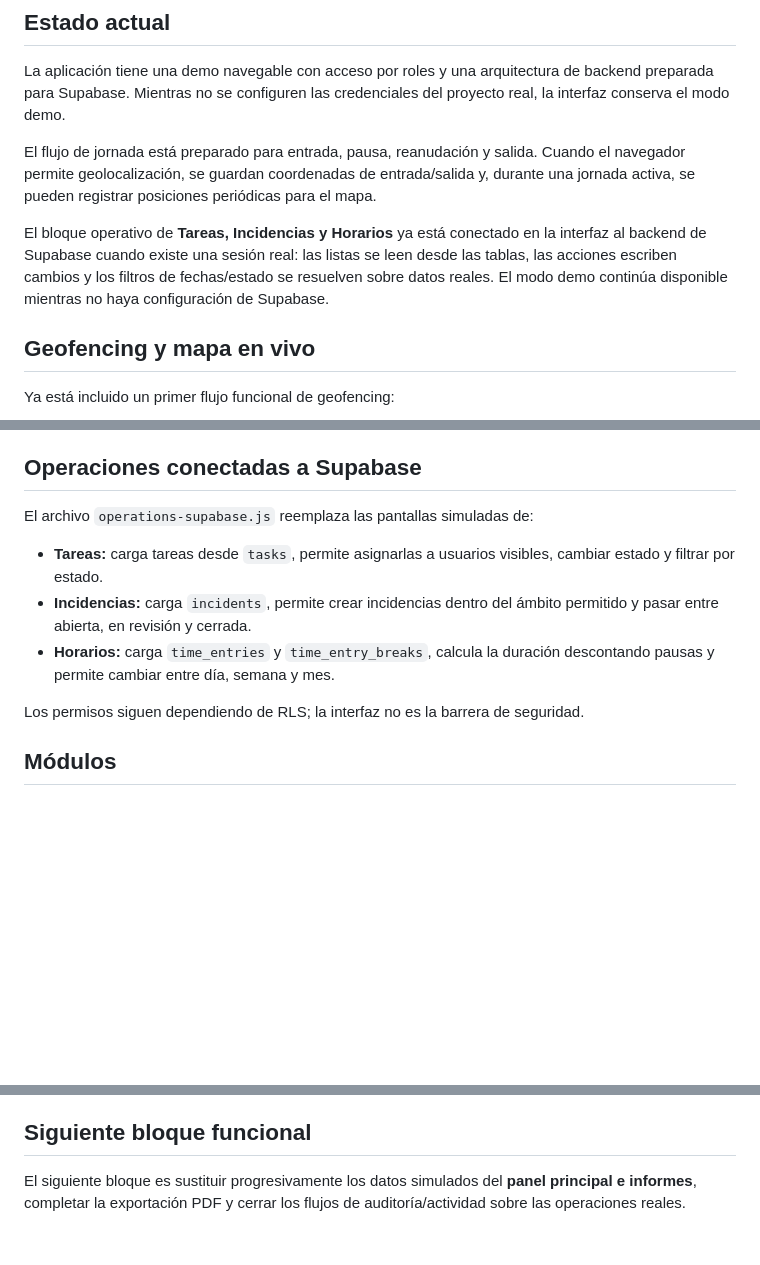
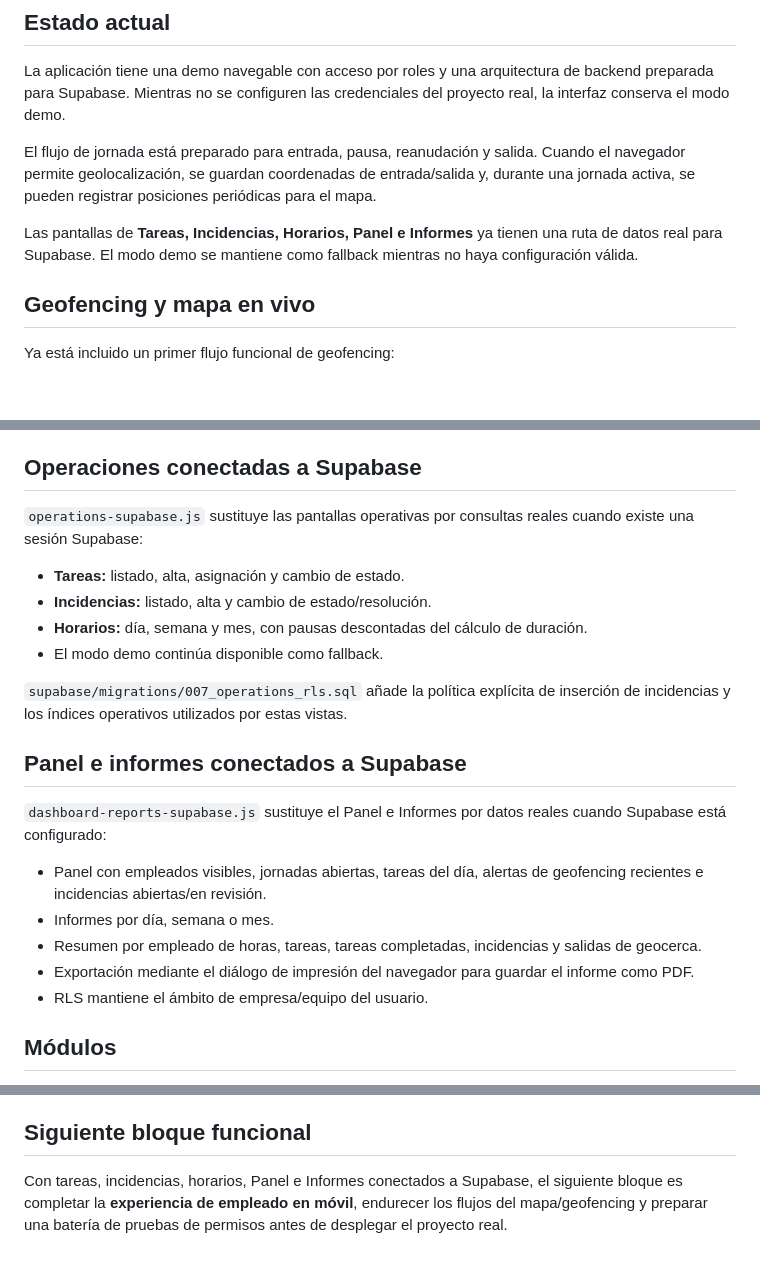
Before and after one commit to israelheredia1986/Punto-trabajo, a Markdown page: README.md, 3 parts joined by grey strips. GitHub-like rendering; blank space fills up the shorter version.

Commit message:
Document dashboard and reports Supabase integration

```diff
--- a/README.md
+++ b/README.md
@@ -16,7 +16,7 @@ La aplicación tiene una demo navegable con acceso por roles y una arquitectura
 
 El flujo de jornada está preparado para entrada, pausa, reanudación y salida. Cuando el navegador permite geolocalización, se guardan coordenadas de entrada/salida y, durante una jornada activa, se pueden registrar posiciones periódicas para el mapa.
 
-El bloque operativo de **Tareas, Incidencias y Horarios** ya está conectado en la interfaz al backend de Supabase cuando existe una sesión real: las listas se leen desde las tablas, las acciones escriben cambios y los filtros de fechas/estado se resuelven sobre datos reales. El modo demo continúa disponible mientras no haya configuración de Supabase.
+Las pantallas de **Tareas, Incidencias, Horarios, Panel e Informes** ya tienen una ruta de datos real para Supabase. El modo demo se mantiene como fallback mientras no haya configuración válida.
 
 ## Geofencing y mapa en vivo
 
@@ -49,13 +49,24 @@ La invitación de Auth se ejecuta en una Edge Function para que la clave secreta
 
 ## Operaciones conectadas a Supabase
 
-El archivo `operations-supabase.js` reemplaza las pantallas simuladas de:
+`operations-supabase.js` sustituye las pantallas operativas por consultas reales cuando existe una sesión Supabase:
 
-- **Tareas:** carga tareas desde `tasks`, permite asignarlas a usuarios visibles, cambiar estado y filtrar por estado.
-- **Incidencias:** carga `incidents`, permite crear incidencias dentro del ámbito permitido y pasar entre abierta, en revisión y cerrada.
-- **Horarios:** carga `time_entries` y `time_entry_breaks`, calcula la duración descontando pausas y permite cambiar entre día, semana y mes.
+- **Tareas:** listado, alta, asignación y cambio de estado.
+- **Incidencias:** listado, alta y cambio de estado/resolución.
+- **Horarios:** día, semana y mes, con pausas descontadas del cálculo de duración.
+- El modo demo continúa disponible como fallback.
 
-Los permisos siguen dependiendo de RLS; la interfaz no es la barrera de seguridad.
+`supabase/migrations/007_operations_rls.sql` añade la política explícita de inserción de incidencias y los índices operativos utilizados por estas vistas.
+
+## Panel e informes conectados a Supabase
+
+`dashboard-reports-supabase.js` sustituye el Panel e Informes por datos reales cuando Supabase está configurado:
+
+- Panel con empleados visibles, jornadas abiertas, tareas del día, alertas de geofencing recientes e incidencias abiertas/en revisión.
+- Informes por día, semana o mes.
+- Resumen por empleado de horas, tareas, tareas completadas, incidencias y salidas de geocerca.
+- Exportación mediante el diálogo de impresión del navegador para guardar el informe como PDF.
+- RLS mantiene el ámbito de empresa/equipo del usuario.
 
 ## Módulos
 
@@ -145,4 +156,4 @@ Contraseña: `empleado123`
 
 ## Siguiente bloque funcional
 
-El siguiente bloque es sustituir progresivamente los datos simulados del **panel principal e informes**, completar la exportación PDF y cerrar los flujos de auditoría/actividad sobre las operaciones reales.
+Con tareas, incidencias, horarios, Panel e Informes conectados a Supabase, el siguiente bloque es completar la **experiencia de empleado en móvil**, endurecer los flujos del mapa/geofencing y preparar una batería de pruebas de permisos antes de desplegar el proyecto real.
```
